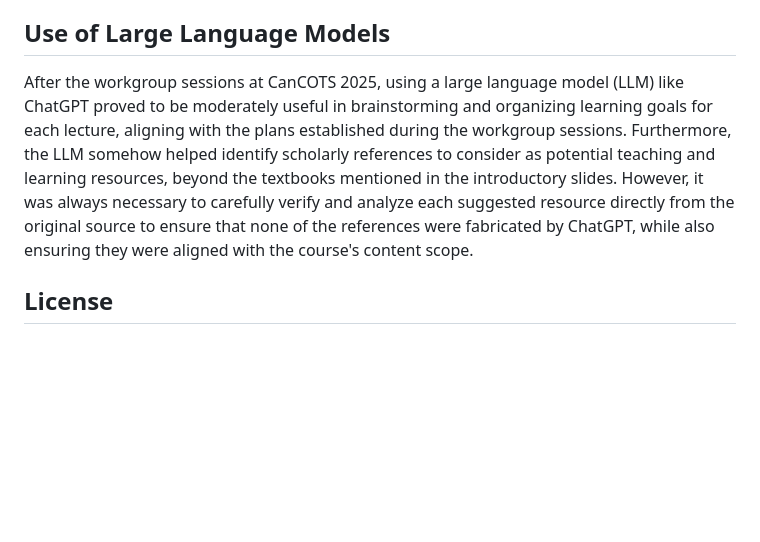
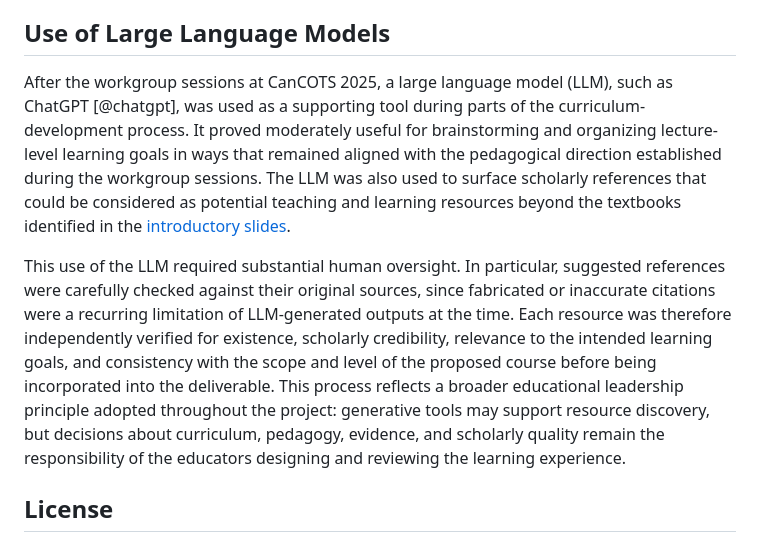
Before and after one commit to alexrod61/cancots-2025-causal-inf-deliverable, a Markdown page: README.md, the part around the change. GitHub-like rendering; blank space fills up the shorter version.

Commit message:
Enhance README with details on LLM usage
Expanded on the use of large language models in curriculum development, emphasizing the importance of human oversight and verification of resources.

```diff
--- a/README.md
+++ b/README.md
@@ -53,7 +53,9 @@ This deliverable grew out of the CanCOTS 2025 working group on incorporating cau
 
 ## Use of Large Language Models
 
-After the workgroup sessions at CanCOTS 2025, using a large language model (LLM) like ChatGPT proved to be moderately useful in brainstorming and organizing learning goals for each lecture, aligning with the plans established during the workgroup sessions. Furthermore, the LLM somehow helped identify scholarly references to consider as potential teaching and learning resources, beyond the textbooks mentioned in the introductory slides. However, it was always necessary to carefully verify and analyze each suggested resource directly from the original source to ensure that none of the references were fabricated by ChatGPT, while also ensuring they were aligned with the course's content scope.
+After the workgroup sessions at CanCOTS 2025, a large language model (LLM), such as ChatGPT [@chatgpt], was used as a supporting tool during parts of the curriculum-development process. It proved moderately useful for brainstorming and organizing lecture-level learning goals in ways that remained aligned with the pedagogical direction established during the workgroup sessions. The LLM was also used to surface scholarly references that could be considered as potential teaching and learning resources beyond the textbooks identified in the [introductory slides](website/01-intro-slides.qmd).
+
+This use of the LLM required substantial human oversight. In particular, suggested references were carefully checked against their original sources, since fabricated or inaccurate citations were a recurring limitation of LLM-generated outputs at the time. Each resource was therefore independently verified for existence, scholarly credibility, relevance to the intended learning goals, and consistency with the scope and level of the proposed course before being incorporated into the deliverable. This process reflects a broader educational leadership principle adopted throughout the project: generative tools may support resource discovery, but decisions about curriculum, pedagogy, evidence, and scholarly quality remain the responsibility of the educators designing and reviewing the learning experience.
 
 ## License
 
```
